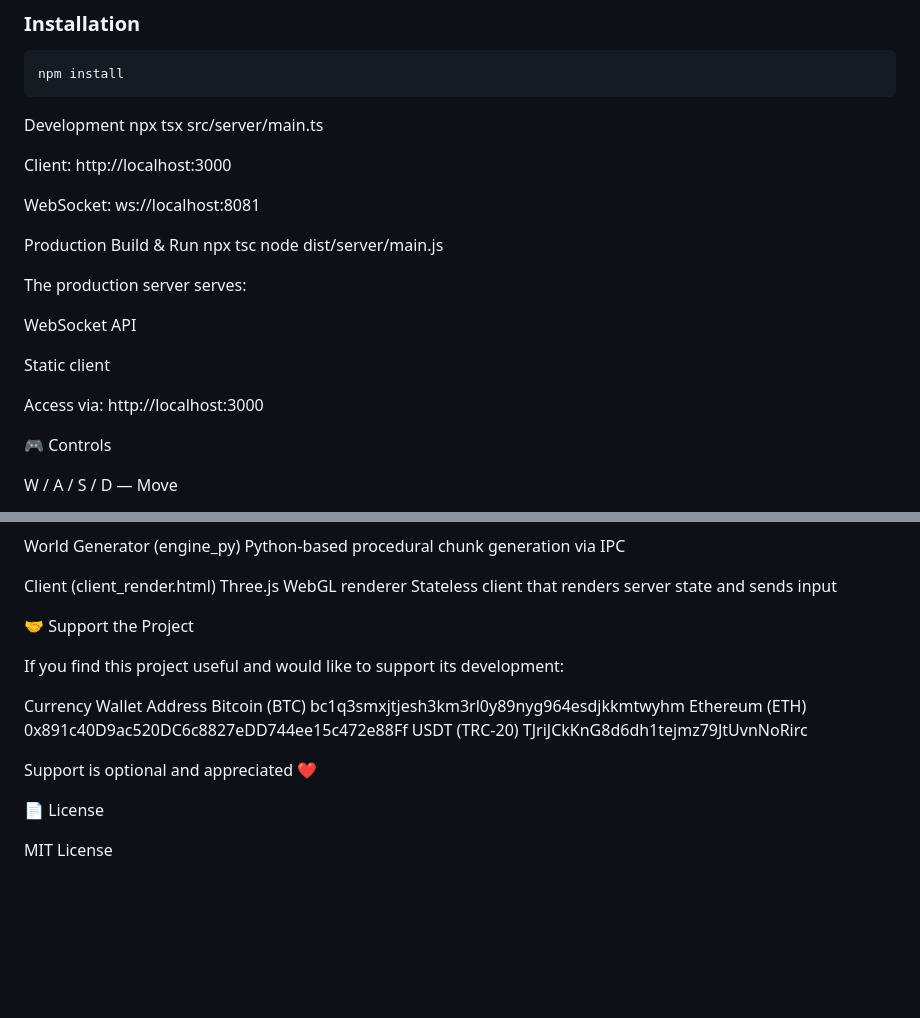
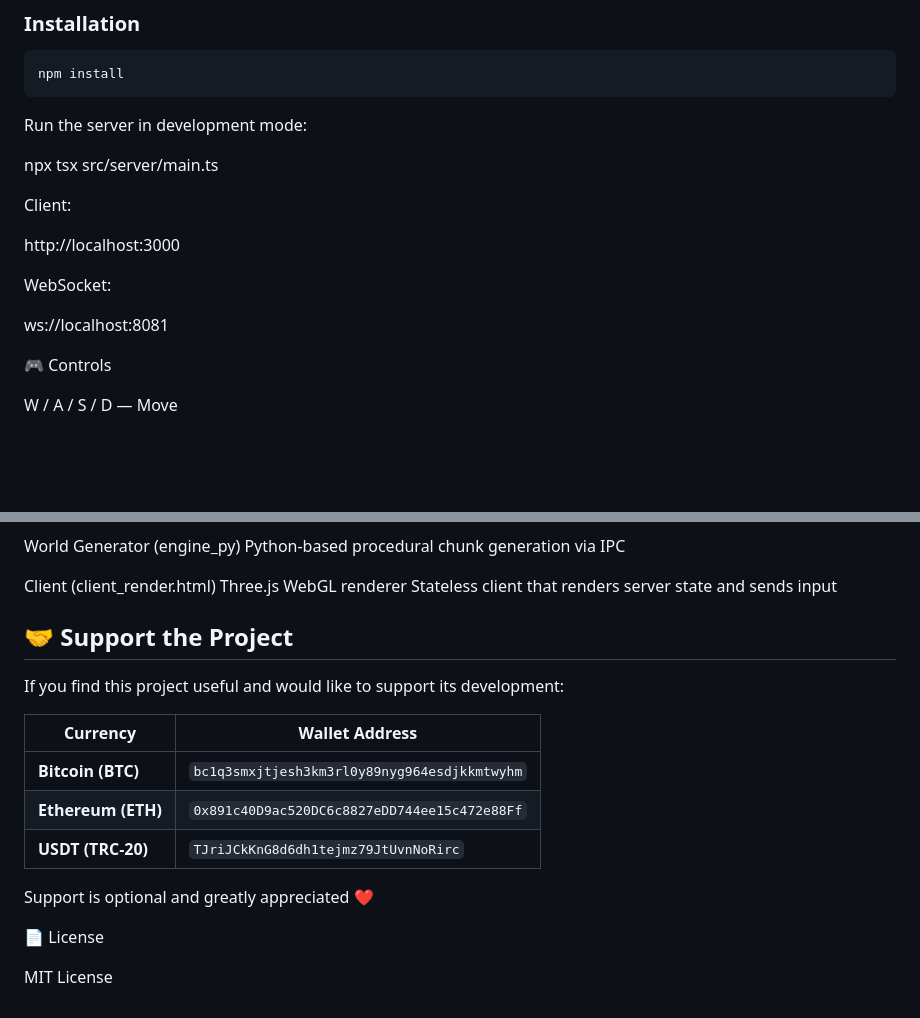
Before and after one commit to M4joux/Maincraft, a Markdown page: README.md, 2 parts joined by grey strips. GitHub-like rendering; blank space fills up the shorter version.

````diff
--- a/README.md
+++ b/README.md
@@ -66,27 +66,20 @@ This project is intended as an **engine-level prototype**, not a complete game.
 ```bash
 npm install
 ```
-Development
+Run the server in development mode:
+
 npx tsx src/server/main.ts
 
 
-Client: http://localhost:3000
+Client:
 
-WebSocket: ws://localhost:8081
-
-Production Build & Run
-npx tsc
-node dist/server/main.js
+http://localhost:3000
 
 
-The production server serves:
+WebSocket:
 
-WebSocket API
+ws://localhost:8081
 
-Static client
-
-Access via:
-http://localhost:3000
 
 🎮 Controls
 
@@ -115,16 +108,18 @@ Client (client_render.html)
 Three.js WebGL renderer
 Stateless client that renders server state and sends input
 
-🤝 Support the Project
+## 🤝 Support the Project
 
 If you find this project useful and would like to support its development:
 
-Currency	Wallet Address
-Bitcoin (BTC)	bc1q3smxjtjesh3km3rl0y89nyg964esdjkkmtwyhm
-Ethereum (ETH)	0x891c40D9ac520DC6c8827eDD744ee15c472e88Ff
-USDT (TRC-20)	TJriJCkKnG8d6dh1tejmz79JtUvnNoRirc
+| Currency | Wallet Address |
+|--------|----------------|
+| **Bitcoin (BTC)** | `bc1q3smxjtjesh3km3rl0y89nyg964esdjkkmtwyhm` |
+| **Ethereum (ETH)** | `0x891c40D9ac520DC6c8827eDD744ee15c472e88Ff` |
+| **USDT (TRC-20)** | `TJriJCkKnG8d6dh1tejmz79JtUvnNoRirc` |
 
-Support is optional and appreciated ❤️
+Support is optional and greatly appreciated ❤️
+
 
 📄 License
 
````
